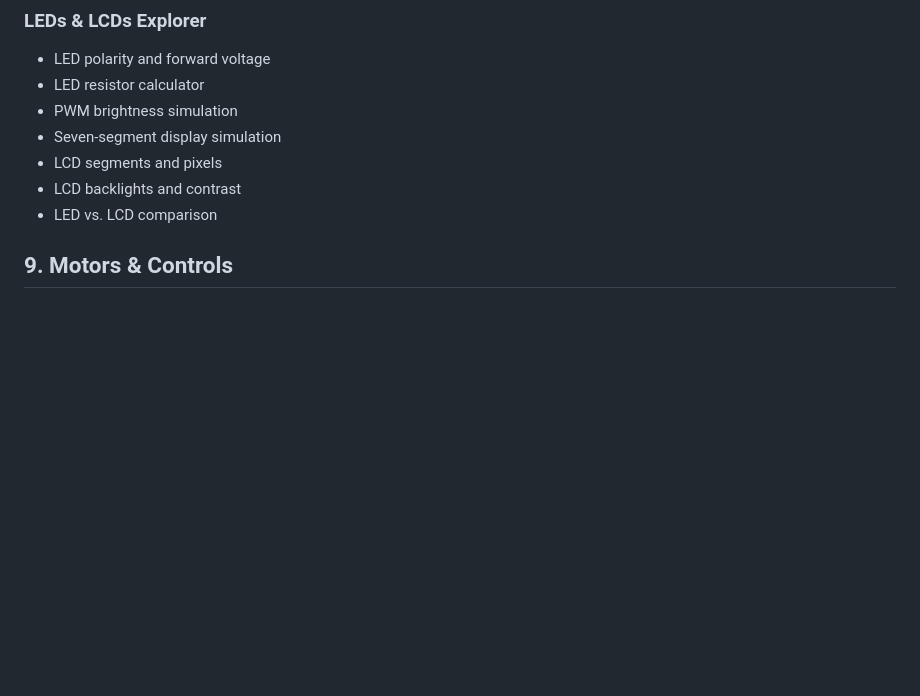
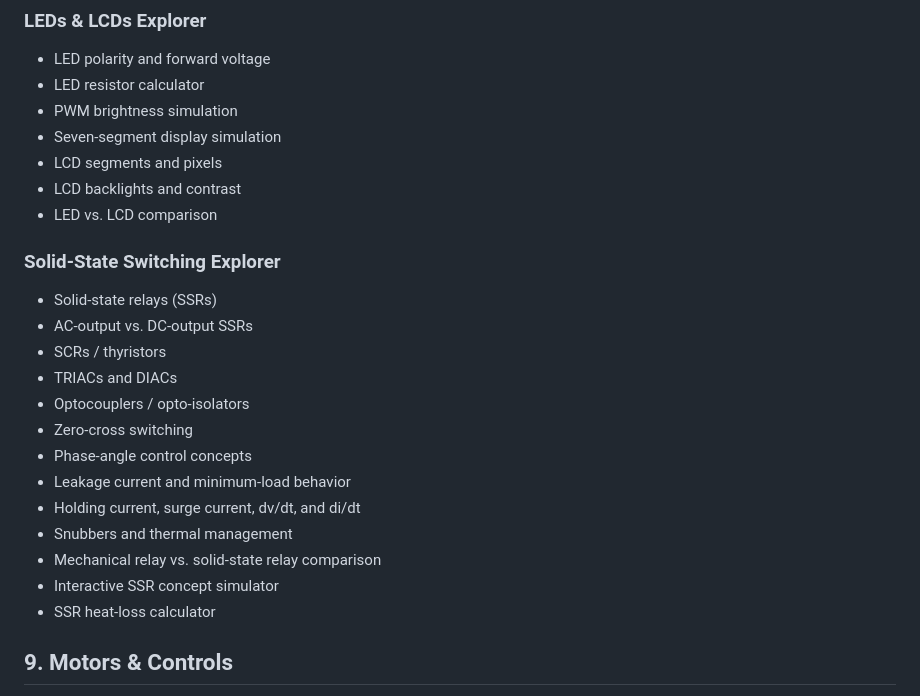
Before and after one commit to comctx/Electrical-Solar-Explorer, a Markdown page: Electrical_Solar_Explorer_ROADMAP.md, the part around the change. Rendered like a GitHub page; blank space fills up the shorter version.

Commit message:
Add Solid-State Switching Explorer to roadmap

```diff
--- a/Electrical_Solar_Explorer_ROADMAP.md
+++ b/Electrical_Solar_Explorer_ROADMAP.md
@@ -192,6 +192,22 @@ Interactive lessons for:
 - LCD segments and pixels
 - LCD backlights and contrast
 - LED vs. LCD comparison
+
+
+### Solid-State Switching Explorer
+- Solid-state relays (SSRs)
+- AC-output vs. DC-output SSRs
+- SCRs / thyristors
+- TRIACs and DIACs
+- Optocouplers / opto-isolators
+- Zero-cross switching
+- Phase-angle control concepts
+- Leakage current and minimum-load behavior
+- Holding current, surge current, dv/dt, and di/dt
+- Snubbers and thermal management
+- Mechanical relay vs. solid-state relay comparison
+- Interactive SSR concept simulator
+- SSR heat-loss calculator
 
 ## 9. Motors & Controls
 - AC motors
```
